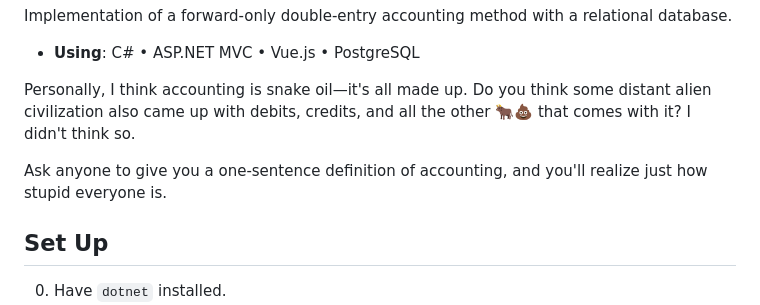
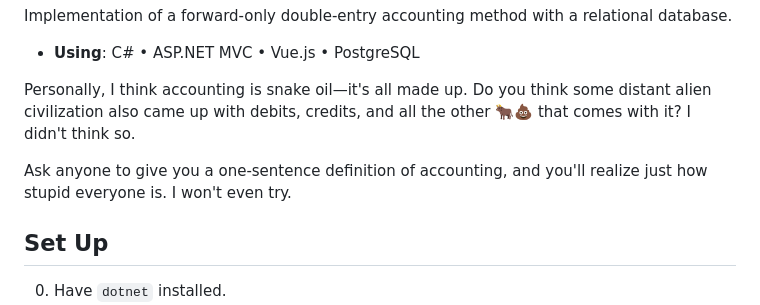
Before and after one commit to denys-olleik/accounting, a Markdown page: readme.md, the part around the change. Rendered like a GitHub page.

```diff
--- a/readme.md
+++ b/readme.md
@@ -6,7 +6,7 @@ Implementation of a forward-only double-entry accounting method with a relationa
 
 Personally, I think accounting is snake oil—it's all made up. Do you think some distant alien civilization also came up with debits, credits, and all the other 🐂💩 that comes with it? I didn't think so.
 
-Ask anyone to give you a one-sentence definition of accounting, and you'll realize just how stupid everyone is.
+Ask anyone to give you a one-sentence definition of accounting, and you'll realize just how stupid everyone is. I won't even try.
 
 ## Set Up
 
```
